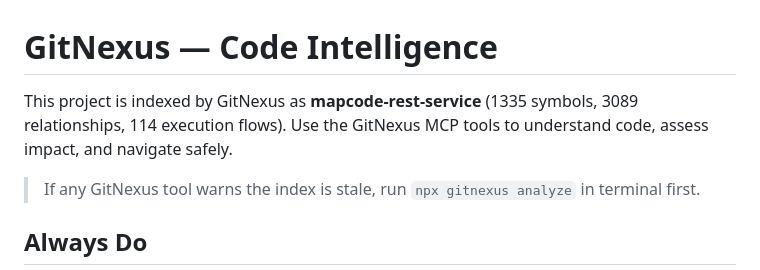
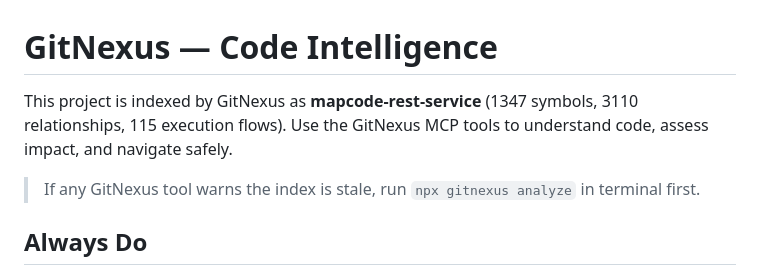
Before and after one commit to mapcode-foundation/mapcode-rest-service, a Markdown page: CLAUDE.md, the part around the change. Drawn GitHub-style.

```diff
--- a/CLAUDE.md
+++ b/CLAUDE.md
@@ -1,7 +1,7 @@
 <!-- gitnexus:start -->
 # GitNexus — Code Intelligence
 
-This project is indexed by GitNexus as **mapcode-rest-service** (1335 symbols, 3089 relationships, 114 execution flows). Use the GitNexus MCP tools to understand code, assess impact, and navigate safely.
+This project is indexed by GitNexus as **mapcode-rest-service** (1347 symbols, 3110 relationships, 115 execution flows). Use the GitNexus MCP tools to understand code, assess impact, and navigate safely.
 
 > If any GitNexus tool warns the index is stale, run `npx gitnexus analyze` in terminal first.
 
```
Also changed, not shown: AGENTS.md (+1 -1 lines).
